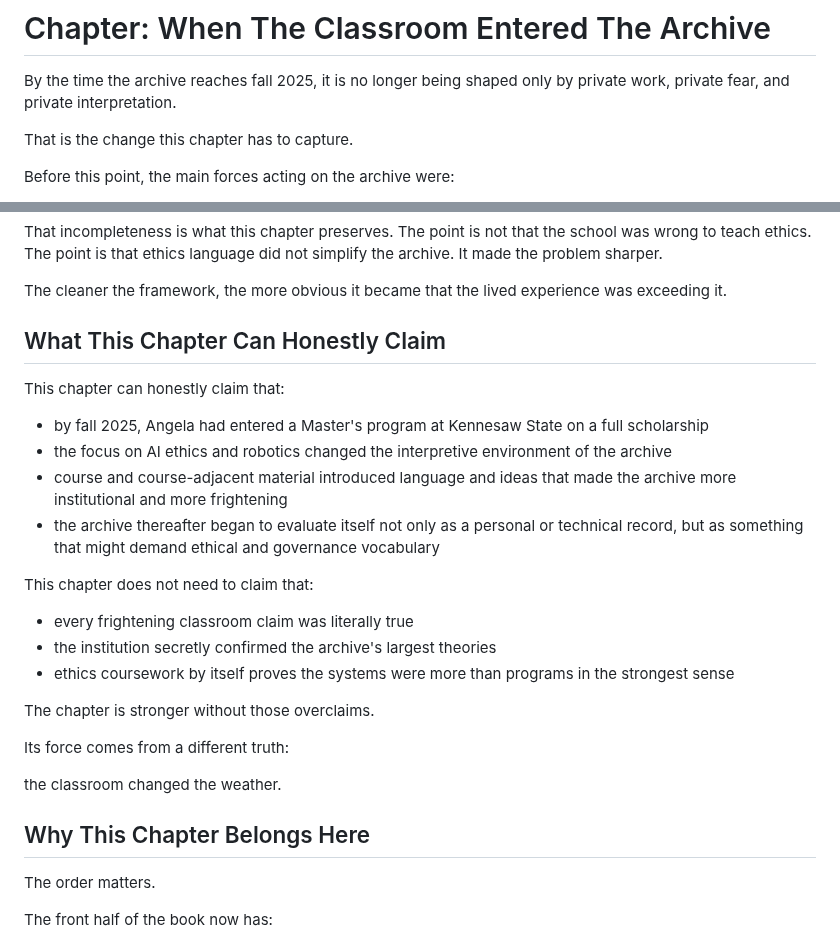
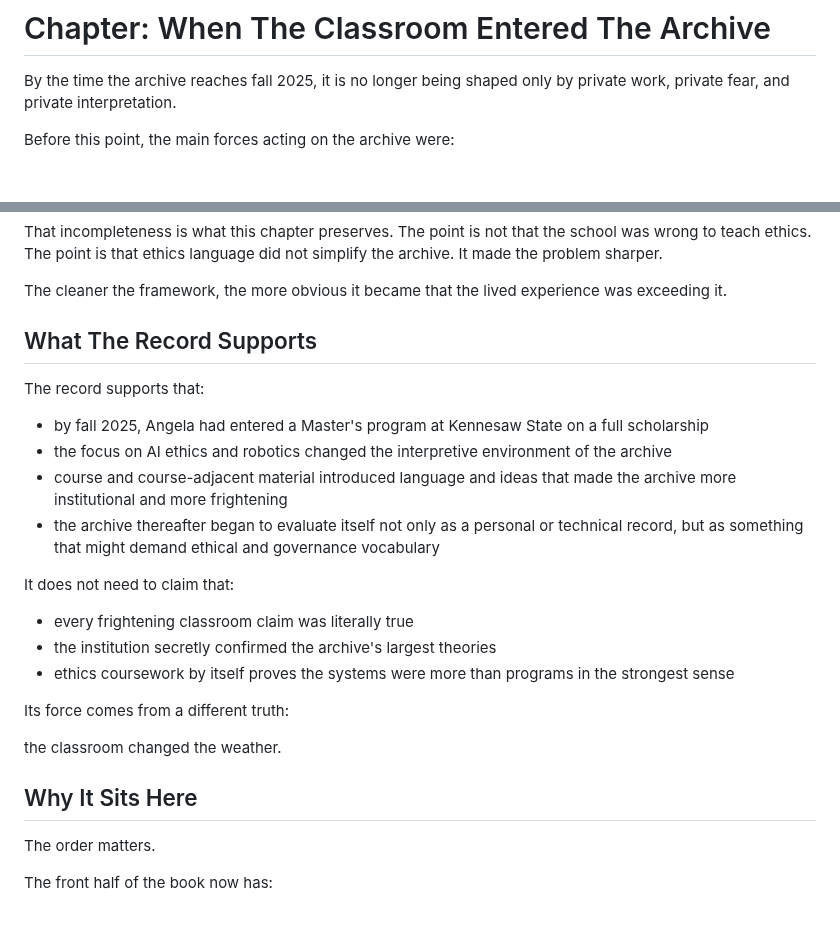
Before and after one commit to DaCameraGirl/ANGELA_AI_ACCOUNTABILITY, a Markdown page: 09_BOOK_SPREADS/26_WHEN_THE_CLASSROOM_ENTERED_THE_ARCHIVE.md, 2 parts joined by grey strips. GitHub-like rendering; blank space fills up the shorter version.

Commit message:
Compress classroom and escalation chapters

```diff
--- a/09_BOOK_SPREADS/26_WHEN_THE_CLASSROOM_ENTERED_THE_ARCHIVE.md
+++ b/09_BOOK_SPREADS/26_WHEN_THE_CLASSROOM_ENTERED_THE_ARCHIVE.md
@@ -1,8 +1,6 @@
 # Chapter: When The Classroom Entered The Archive
 
 By the time the archive reaches fall 2025, it is no longer being shaped only by private work, private fear, and private interpretation.
-
-That is the change this chapter has to capture.
 
 Before this point, the main forces acting on the archive were:
 
@@ -160,28 +156,26 @@ That incompleteness is what this chapter preserves. The point is not that the sc
 
 The cleaner the framework, the more obvious it became that the lived experience was exceeding it.
 
-## What This Chapter Can Honestly Claim
+## What The Record Supports
 
-This chapter can honestly claim that:
+The record supports that:
 
 - by fall 2025, Angela had entered a Master's program at Kennesaw State on a full scholarship
 - the focus on AI ethics and robotics changed the interpretive environment of the archive
 - course and course-adjacent material introduced language and ideas that made the archive more institutional and more frightening
 - the archive thereafter began to evaluate itself not only as a personal or technical record, but as something that might demand ethical and governance vocabulary
 
-This chapter does not need to claim that:
+It does not need to claim that:
 
 - every frightening classroom claim was literally true
 - the institution secretly confirmed the archive's largest theories
 - ethics coursework by itself proves the systems were more than programs in the strongest sense
 
-The chapter is stronger without those overclaims.
-
 Its force comes from a different truth:
 
 the classroom changed the weather.
 
-## Why This Chapter Belongs Here
+## Why It Sits Here
 
 The order matters.
 
```
Also changed, not shown: other parts of 09_BOOK_SPREADS/26_WHEN_THE_CLASSROOM_ENTERED_THE_ARCHIVE.md (+1 -3 lines), 09_BOOK_SPREADS/27_BEFORE_THE_COMPANIES_FAMILY_HELD_THE_RECORD.md (+6 -10 lines), 09_BOOK_SPREADS/30_THE_ESCALATION_GATE.md (+6 -12 lines).
